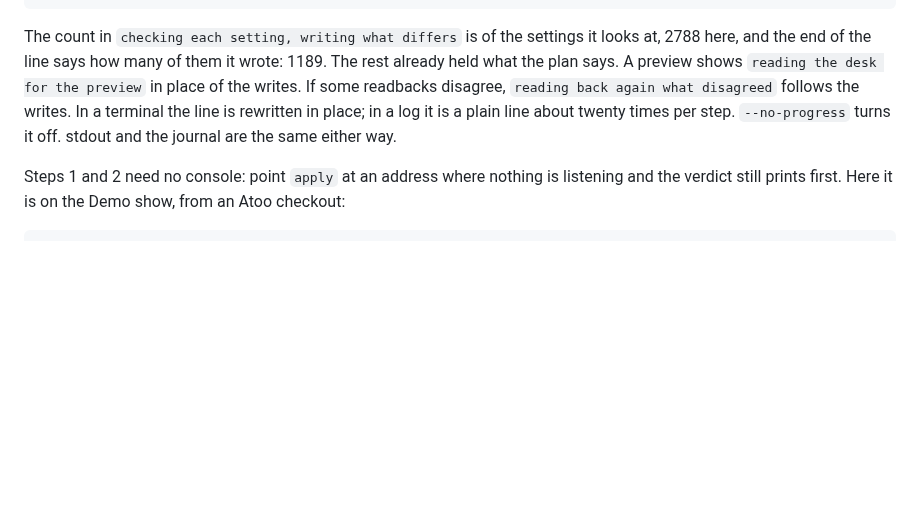
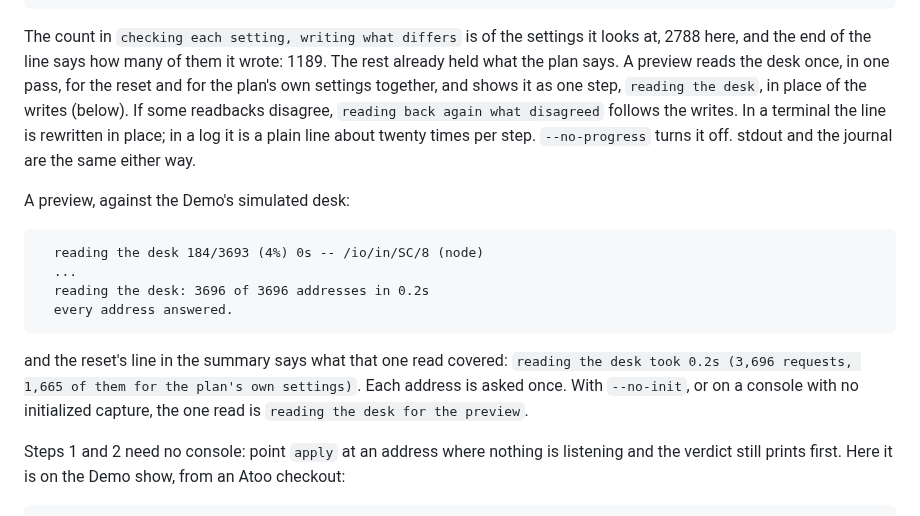
Before and after one commit to corourke/Atoo, a Markdown page: docs/user/applying.md, the part around the change. Rendered like a GitHub page; blank space fills up the shorter version.

Commit message:
Docs: refresh the user guide

````diff
--- a/docs/user/applying.md
+++ b/docs/user/applying.md
@@ -103,11 +103,27 @@ run against a test desk (so the times are tiny):
 The count in `checking each setting, writing what differs` is of the
 settings it looks at, 2788 here, and the end of the line says how many of
 them it wrote: 1189. The rest already held what the plan says. A preview
-shows `reading the desk for the preview` in place of the writes. If some
+reads the desk once, in one pass, for the reset and for the plan's own
+settings together, and shows it as one step, `reading the desk`, in place
+of the writes (below). If some
 readbacks disagree, `reading back again what disagreed` follows the
 writes. In a terminal the line is rewritten in place; in a log it is a
 plain line about twenty times per step. `--no-progress` turns it off.
 stdout and the journal are the same either way.
+
+A preview, against the Demo's simulated desk:
+
+```
+  reading the desk 184/3693 (4%) 0s -- /io/in/SC/8 (node)
+  ...
+  reading the desk: 3696 of 3696 addresses in 0.2s
+  every address answered.
+```
+
+and the reset's line in the summary says what that one read covered:
+`reading the desk took 0.2s (3,696 requests, 1,665 of them for the plan's own settings)`.
+Each address is asked once. With `--no-init`, or on a console with no
+initialized capture, the one read is `reading the desk for the preview`.
 
 Steps 1 and 2 need no console: point `apply` at an address where nothing
 is listening and the verdict still prints first. Here it is on the Demo
````
Also changed, not shown: docs/user/cli-reference.md (+4 -4 lines).
